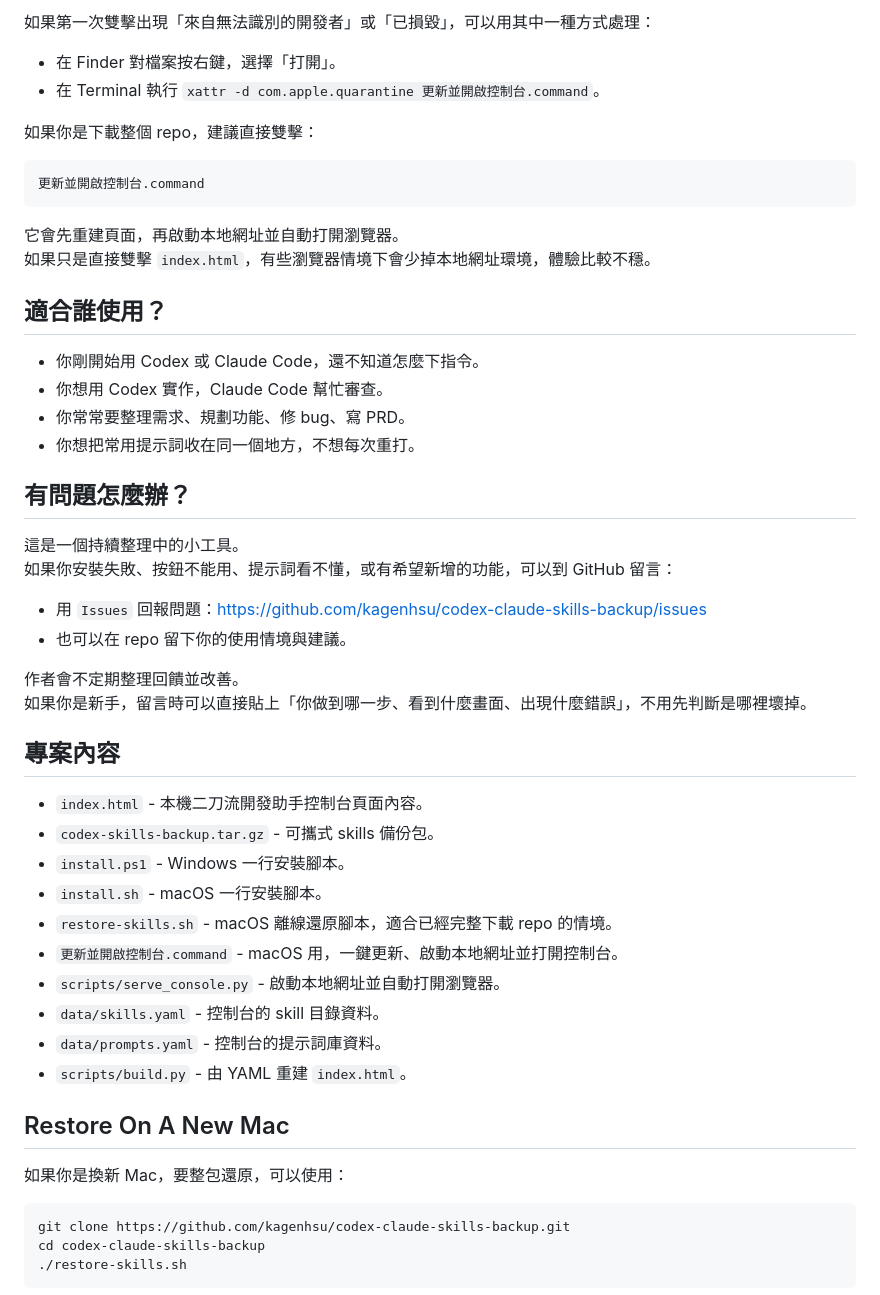
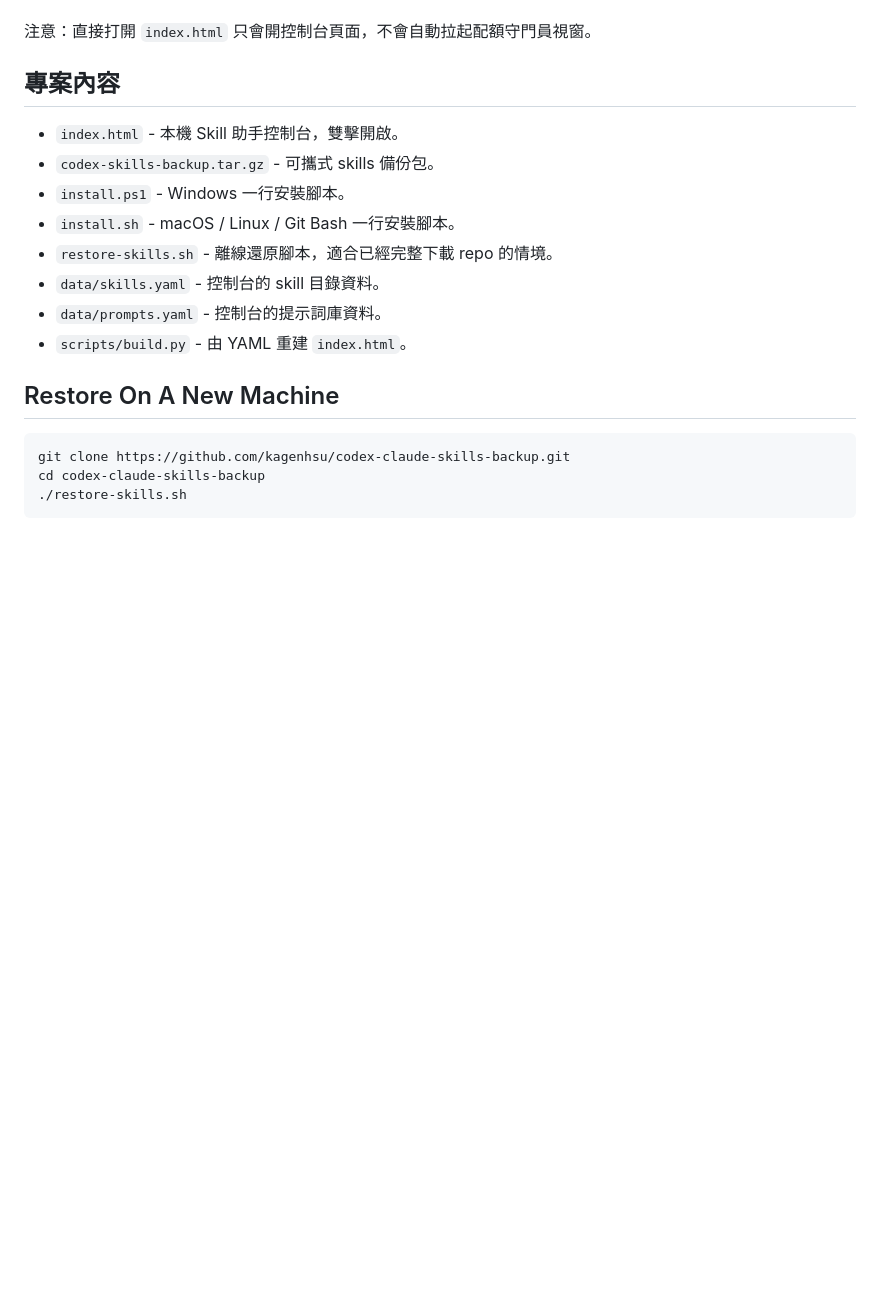
Before and after one commit to kagenhsu/codex-claude-skills-backup, a Markdown page: README.md, the part around one of its changes. GitHub-like rendering; blank space fills up the shorter version.

````diff
--- a/README.md
+++ b/README.md
@@ -152,52 +90,18 @@ bash install.sh
 
-如果第一次雙擊出現「來自無法識別的開發者」或「已損毀」，可以用其中一種方式處理：
-
-- 在 Finder 對檔案按右鍵，選擇「打開」。
-- 在 Terminal 執行 `xattr -d com.apple.quarantine 更新並開啟控制台.command`。
-
-如果你是下載整個 repo，建議直接雙擊：
-
-```text
-更新並開啟控制台.command
-```
-
-它會先重建頁面，再啟動本地網址並自動打開瀏覽器。
-如果只是直接雙擊 `index.html`，有些瀏覽器情境下會少掉本地網址環境，體驗比較不穩。
-
-## 適合誰使用？
-
-- 你剛開始用 Codex 或 Claude Code，還不知道怎麼下指令。
-- 你想用 Codex 實作，Claude Code 幫忙審查。
-- 你常常要整理需求、規劃功能、修 bug、寫 PRD。
-- 你想把常用提示詞收在同一個地方，不想每次重打。
-
-## 有問題怎麼辦？
-
-這是一個持續整理中的小工具。
-如果你安裝失敗、按鈕不能用、提示詞看不懂，或有希望新增的功能，可以到 GitHub 留言：
-
-- 用 `Issues` 回報問題：<https://github.com/kagenhsu/codex-claude-skills-backup/issues>
-- 也可以在 repo 留下你的使用情境與建議。
-
-作者會不定期整理回饋並改善。
-如果你是新手，留言時可以直接貼上「你做到哪一步、看到什麼畫面、出現什麼錯誤」，不用先判斷是哪裡壞掉。
+注意：直接打開 `index.html` 只會開控制台頁面，不會自動拉起配額守門員視窗。
 
 ## 專案內容
 
-- `index.html` - 本機二刀流開發助手控制台頁面內容。
+- `index.html` - 本機 Skill 助手控制台，雙擊開啟。
 - `codex-skills-backup.tar.gz` - 可攜式 skills 備份包。
 - `install.ps1` - Windows 一行安裝腳本。
-- `install.sh` - macOS 一行安裝腳本。
-- `restore-skills.sh` - macOS 離線還原腳本，適合已經完整下載 repo 的情境。
-- `更新並開啟控制台.command` - macOS 用，一鍵更新、啟動本地網址並打開控制台。
-- `scripts/serve_console.py` - 啟動本地網址並自動打開瀏覽器。
+- `install.sh` - macOS / Linux / Git Bash 一行安裝腳本。
+- `restore-skills.sh` - 離線還原腳本，適合已經完整下載 repo 的情境。
 - `data/skills.yaml` - 控制台的 skill 目錄資料。
 - `data/prompts.yaml` - 控制台的提示詞庫資料。
 - `scripts/build.py` - 由 YAML 重建 `index.html`。
 
-## Restore On A New Mac
-
-如果你是換新 Mac，要整包還原，可以使用：
+## Restore On A New Machine
 
 ```bash
 git clone https://github.com/kagenhsu/codex-claude-skills-backup.git
````
Also changed, not shown: other parts of README.md (+37 -99 lines).
